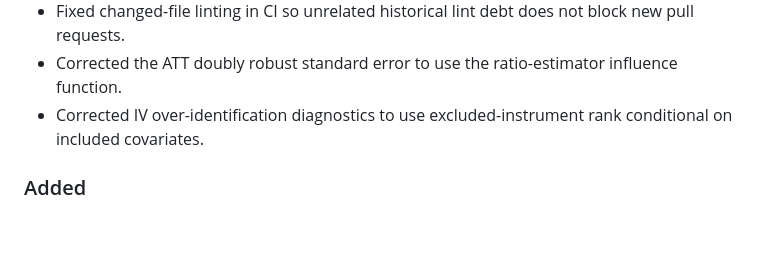
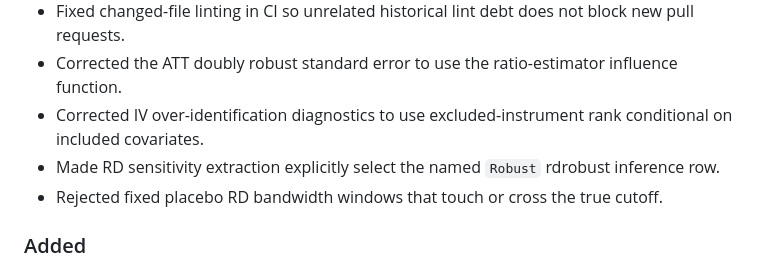
Before and after one commit to DiogoRibeiro7/health-data-science, a Markdown page: CHANGELOG.md, the part around the change. Drawn GitHub-style; blank space fills up the shorter version.

Commit message:
docs: record RD release blocker fixes

```diff
--- a/CHANGELOG.md
+++ b/CHANGELOG.md
@@ -11,6 +11,8 @@ All notable changes to this project will be documented in this file.
 - Fixed changed-file linting in CI so unrelated historical lint debt does not block new pull requests.
 - Corrected the ATT doubly robust standard error to use the ratio-estimator influence function.
 - Corrected IV over-identification diagnostics to use excluded-instrument rank conditional on included covariates.
+- Made RD sensitivity extraction explicitly select the named `Robust` rdrobust inference row.
+- Rejected fixed placebo RD bandwidth windows that touch or cross the true cutoff.
 
 ### Added
 - Added `tidy_competing_risks()` for interpretable Fine-Gray coefficient tables with Wald confidence intervals.
```
